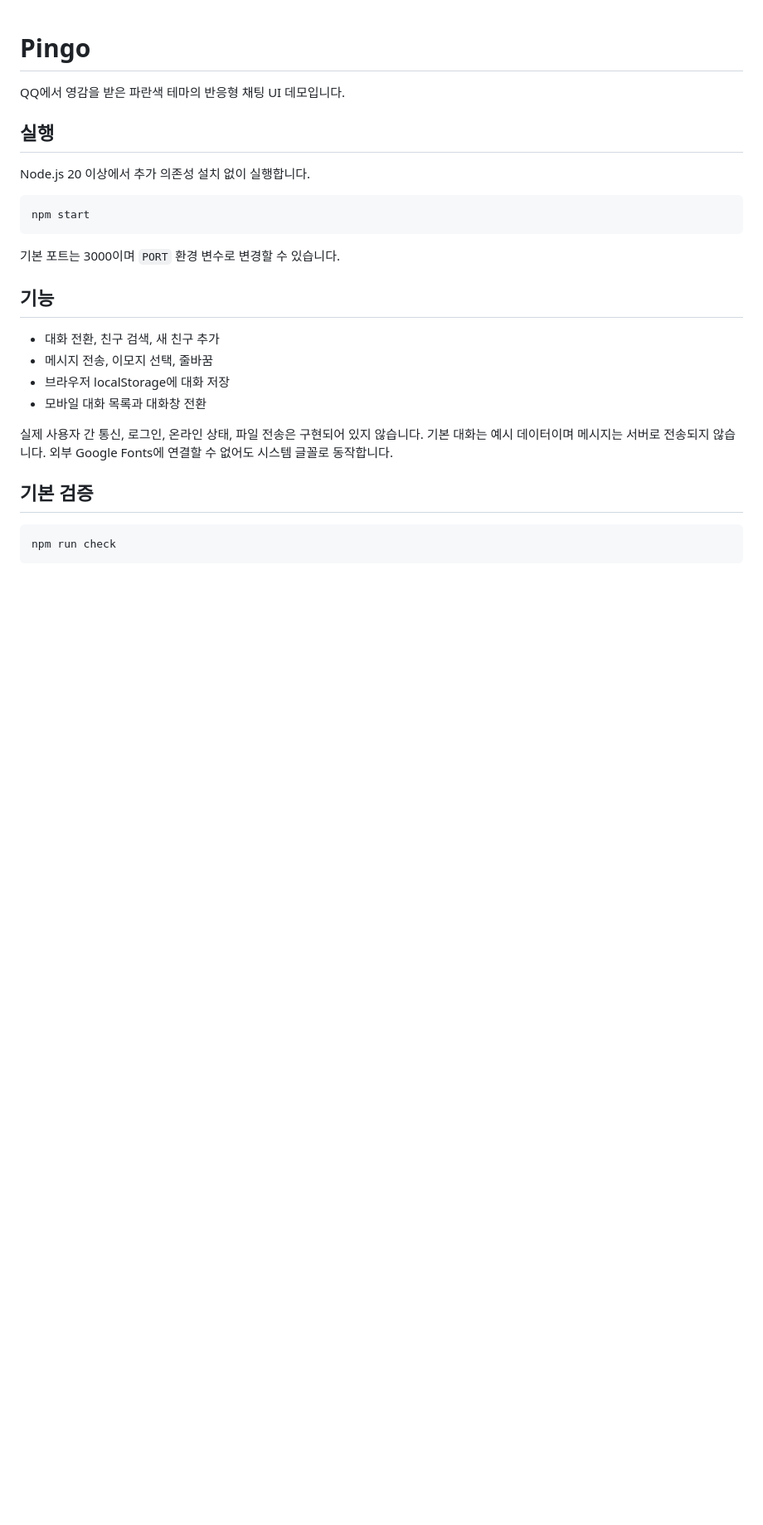
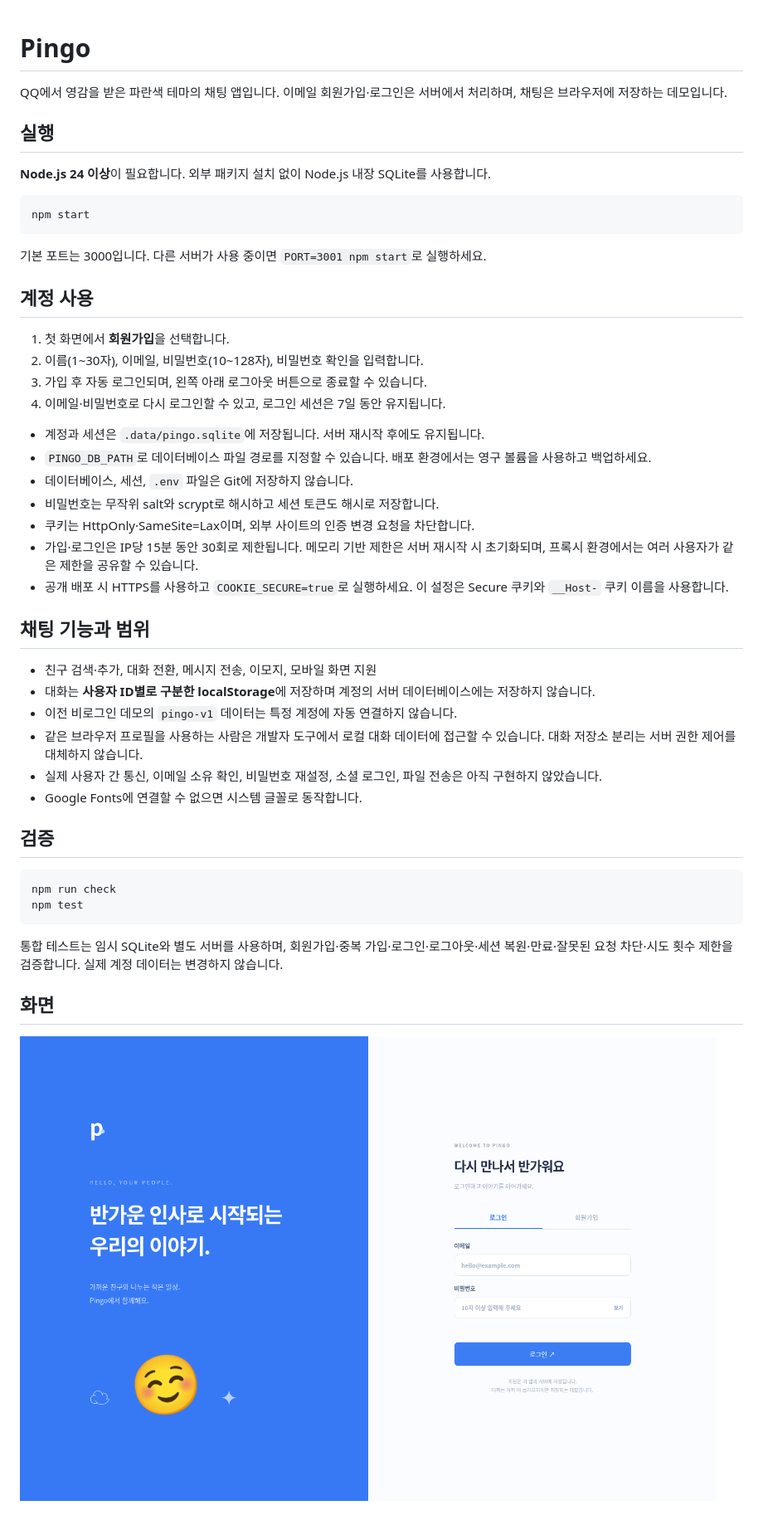
Before and after one commit to 2tghdcdbyd-hub/aa, a Markdown page: README.md, the part around the change. Shown at 83% size. Drawn GitHub-style; pictures changed too: docs/pingo-login.png (added); blank space fills up the shorter version.

Commit message:
Add SQLite-backed signup, login and secure sessions

````diff
--- a/README.md
+++ b/README.md
@@ -1,28 +1,50 @@
 # Pingo
 
-QQ에서 영감을 받은 파란색 테마의 반응형 채팅 UI 데모입니다.
+QQ에서 영감을 받은 파란색 테마의 채팅 앱입니다. 이메일 회원가입·로그인은 서버에서 처리하며, 채팅은 브라우저에 저장하는 데모입니다.
 
 ## 실행
 
-Node.js 20 이상에서 추가 의존성 설치 없이 실행합니다.
+**Node.js 24 이상**이 필요합니다. 외부 패키지 설치 없이 Node.js 내장 SQLite를 사용합니다.
 
 ```sh
 npm start
 ```
 
-기본 포트는 3000이며 `PORT` 환경 변수로 변경할 수 있습니다.
+기본 포트는 3000입니다. 다른 서버가 사용 중이면 `PORT=3001 npm start`로 실행하세요.
 
-## 기능
+## 계정 사용
 
-- 대화 전환, 친구 검색, 새 친구 추가
-- 메시지 전송, 이모지 선택, 줄바꿈
-- 브라우저 localStorage에 대화 저장
-- 모바일 대화 목록과 대화창 전환
+1. 첫 화면에서 **회원가입**을 선택합니다.
+2. 이름(1~30자), 이메일, 비밀번호(10~128자), 비밀번호 확인을 입력합니다.
+3. 가입 후 자동 로그인되며, 왼쪽 아래 로그아웃 버튼으로 종료할 수 있습니다.
+4. 이메일·비밀번호로 다시 로그인할 수 있고, 로그인 세션은 7일 동안 유지됩니다.
 
-실제 사용자 간 통신, 로그인, 온라인 상태, 파일 전송은 구현되어 있지 않습니다. 기본 대화는 예시 데이터이며 메시지는 서버로 전송되지 않습니다. 외부 Google Fonts에 연결할 수 없어도 시스템 글꼴로 동작합니다.
+- 계정과 세션은 `.data/pingo.sqlite`에 저장됩니다. 서버 재시작 후에도 유지됩니다.
+- `PINGO_DB_PATH`로 데이터베이스 파일 경로를 지정할 수 있습니다. 배포 환경에서는 영구 볼륨을 사용하고 백업하세요.
+- 데이터베이스, 세션, `.env` 파일은 Git에 저장하지 않습니다.
+- 비밀번호는 무작위 salt와 scrypt로 해시하고 세션 토큰도 해시로 저장합니다.
+- 쿠키는 HttpOnly·SameSite=Lax이며, 외부 사이트의 인증 변경 요청을 차단합니다.
+- 가입·로그인은 IP당 15분 동안 30회로 제한됩니다. 메모리 기반 제한은 서버 재시작 시 초기화되며, 프록시 환경에서는 여러 사용자가 같은 제한을 공유할 수 있습니다.
+- 공개 배포 시 HTTPS를 사용하고 `COOKIE_SECURE=true`로 실행하세요. 이 설정은 Secure 쿠키와 `__Host-` 쿠키 이름을 사용합니다.
 
-## 기본 검증
+## 채팅 기능과 범위
+
+- 친구 검색·추가, 대화 전환, 메시지 전송, 이모지, 모바일 화면 지원
+- 대화는 **사용자 ID별로 구분한 localStorage**에 저장하며 계정의 서버 데이터베이스에는 저장하지 않습니다.
+- 이전 비로그인 데모의 `pingo-v1` 데이터는 특정 계정에 자동 연결하지 않습니다.
+- 같은 브라우저 프로필을 사용하는 사람은 개발자 도구에서 로컬 대화 데이터에 접근할 수 있습니다. 대화 저장소 분리는 서버 권한 제어를 대체하지 않습니다.
+- 실제 사용자 간 통신, 이메일 소유 확인, 비밀번호 재설정, 소셜 로그인, 파일 전송은 아직 구현하지 않았습니다.
+- Google Fonts에 연결할 수 없으면 시스템 글꼴로 동작합니다.
+
+## 검증
 
 ```sh
 npm run check
+npm test
 ```
+
+통합 테스트는 임시 SQLite와 별도 서버를 사용하며, 회원가입·중복 가입·로그인·로그아웃·세션 복원·만료·잘못된 요청 차단·시도 횟수 제한을 검증합니다. 실제 계정 데이터는 변경하지 않습니다.
+
+## 화면
+
+![로그인 화면](docs/pingo-login.png)
````
Also changed, not shown: docs/pingo-login-mobile.png (added), 8 other files.
